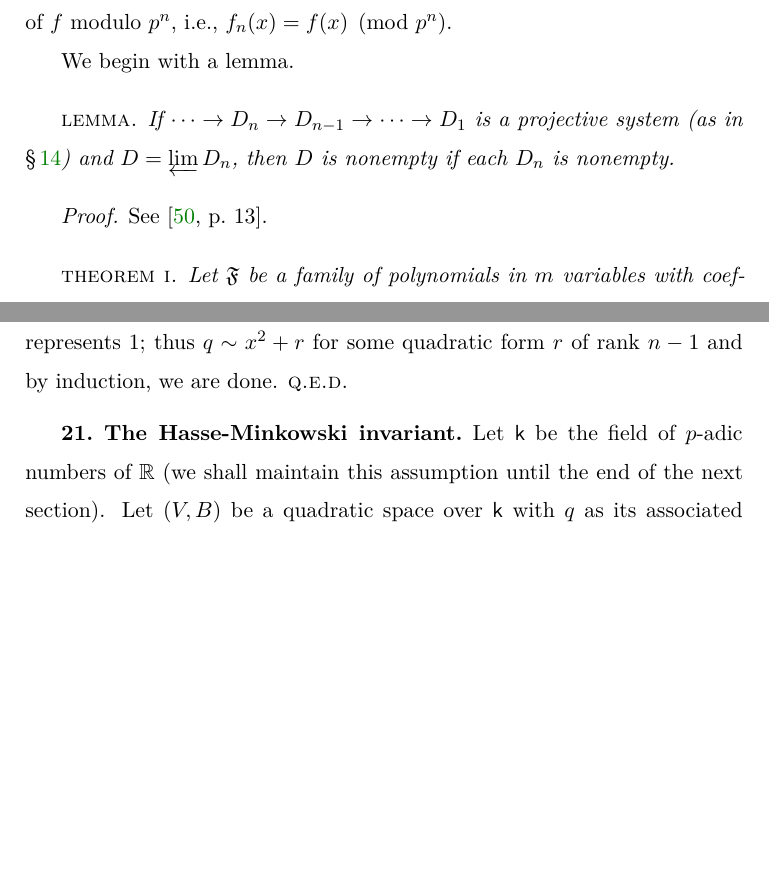
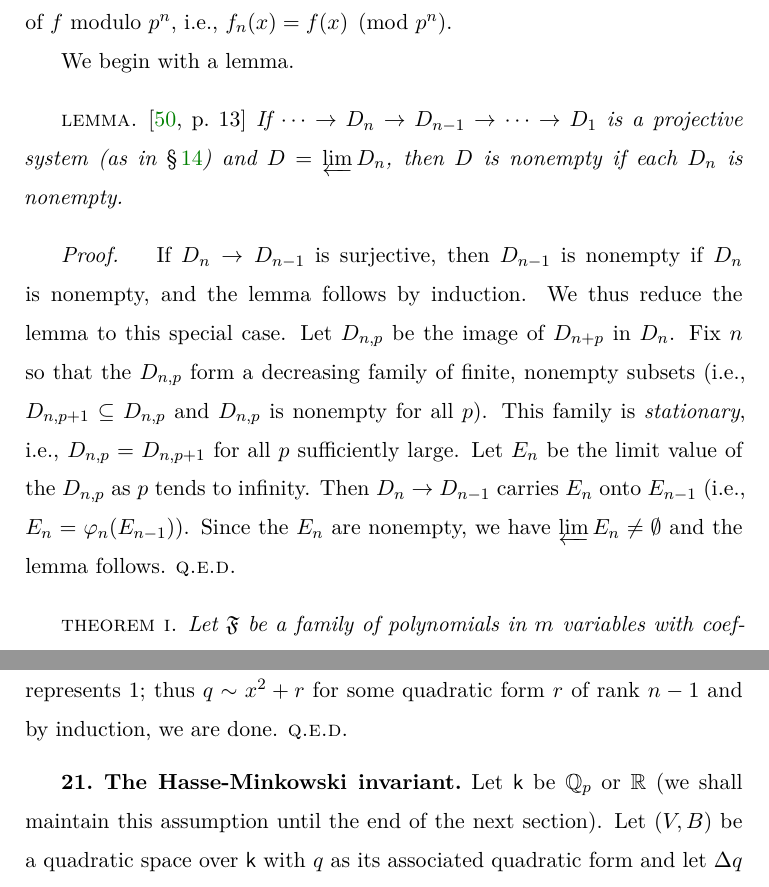
Before and after one commit to roelchristian/quadratic-forms-paper, a LaTeX thesis (paper/paper.tex, which reads paper/chapters/02.tex): two parts of pages 42 and 51 of 90 before the commit and two parts of pages 42 and 52 of 90 after it, joined at a grey line, cut so that both start at the same text, the shorter picture padded with empty space. Compiled offline with XeLaTeX.

Commit message:
Add proof for lemma on nonempty projective system

```diff
--- a/paper/chapters/02.tex
+++ b/paper/chapters/02.tex
@@ -90,10 +90,13 @@ We shall again denote by \(A_n\) the ring \(\Integers / p^n \Integers\) of integ
 We begin with a lemma.
 
 \begin{lemma}
+    {\normalfont\cite[p.~13]{serre2012course}}
     If \(\dots \to D_n \to D_{n - 1} \to \dots \to D_1\) is a projective system (as in {\normalfont \S\,\ref{sec:padic-def}}) and \(D = \varprojlim D_n\), then \(D\) is nonempty if each \(D_n\) is nonempty.
 \end{lemma}
 
-\emph{Proof.} See \cite[p.~13]{serre2012course}.
+\begin{proof}
+    If \(D_n \to D_{n-1}\) is surjective, then \(D_{n-1}\) is nonempty if \(D_n\) is nonempty, and the lemma follows by induction. We thus reduce the lemma to this special case. Let \(D_{n, p}\) be the image of \(D_{n+p}\) in \(D_n\). Fix \(n\) so that the \(D_{n,p}\) form a decreasing family of finite, nonempty subsets (i.e., \(D_{n,p+1} \subseteq D_{n,p}\) and \(D_{n,p}\) is nonempty for all \(p\)). This family is \emph{stationary}, i.e., \(D_{n,p} = D_{n,p+1}\) for all \(p\) sufficiently large. Let \(E_n\) be the limit value of the \(D_{n,p}\) as \(p\) tends to infinity. Then \(D_n \to D_{n-1}\) carries \(E_n\) onto \(E_{n-1}\) (i.e., \(E_n = \phi_n(E_{n-1})\)). Since the \(E_n\) are nonempty, we have \(\varprojlim E_n \neq \emptyset\) and the lemma follows.
+\end{proof}
 
 \begin{theoremx}\label{thm:zeros-of-polynomials-in-zp}
     Let \(\mathfrak{F}\) be a family of polynomials in \(m\) variables with coefficients in \(\Integers_p\). The following statements are equivalent:
@@ -383,7 +386,7 @@ The following theorem is therefore a restatement of Theorem \ref{thm:hyperbolic-
     We proceed by induction. Let \(q\) be a quadratic form of rank \(n\) in \(\FiniteField_q\). For \(n = 1\), every quadratic form is of the form \(x^2\) or \(ax^2\) since the group \(\FiniteField_q^{\times} / \FiniteField_q^{\times2}\) has order \(2\). If \(n \geq 2\) then by Theorem \ref{thm:universal-forms-in-fq} \(q\), being universal, represents \(1\); thus \(q \sim x^2 + r\) for some quadratic form \(r\) of rank \(n - 1\) and by induction, we are done.
 \end{proof}
 
-\subsection{The Hasse-Minkowski invariant.}~Let \(\field\) be the field of \(p\)-adic numbers of \(\Reals\) (we shall maintain this assumption until the end of the next section). Let \((V, B)\) be a quadratic space over \(\field\) with \(q\) as its associated quadratic form and let \(\discr q\) be its discriminant. We have established in \S\,\ref{sec:square-classes} that \(\discr B\) is an element of the square class \(\SquareClass\). Now if \(\Basis = \{b_1, \dots, b_n\}\) is an orthogonal basis of \(V\) and we write \(a_{i} = B(b_i, b_i)\), then we have\label{sec:hasse-invariant}
+\subsection{The Hasse-Minkowski invariant.}~Let \(\field\) be \(\Rationals_p\) or \(\Reals\) (we shall maintain this assumption until the end of the next section). Let \((V, B)\) be a quadratic space over \(\field\) with \(q\) as its associated quadratic form and let \(\discr q\) be its discriminant. We have established in \S\,\ref{sec:square-classes} that \(\discr B\) is an element of the square class \(\SquareClass\). Now if \(\Basis = \{b_1, \dots, b_n\}\) is an orthogonal basis of \(V\) and we write \(a_{i} = B(b_i, b_i)\), then we have\label{sec:hasse-invariant}
 \[
     \discr q = a_1 \cdots a_n.
 \]
```
